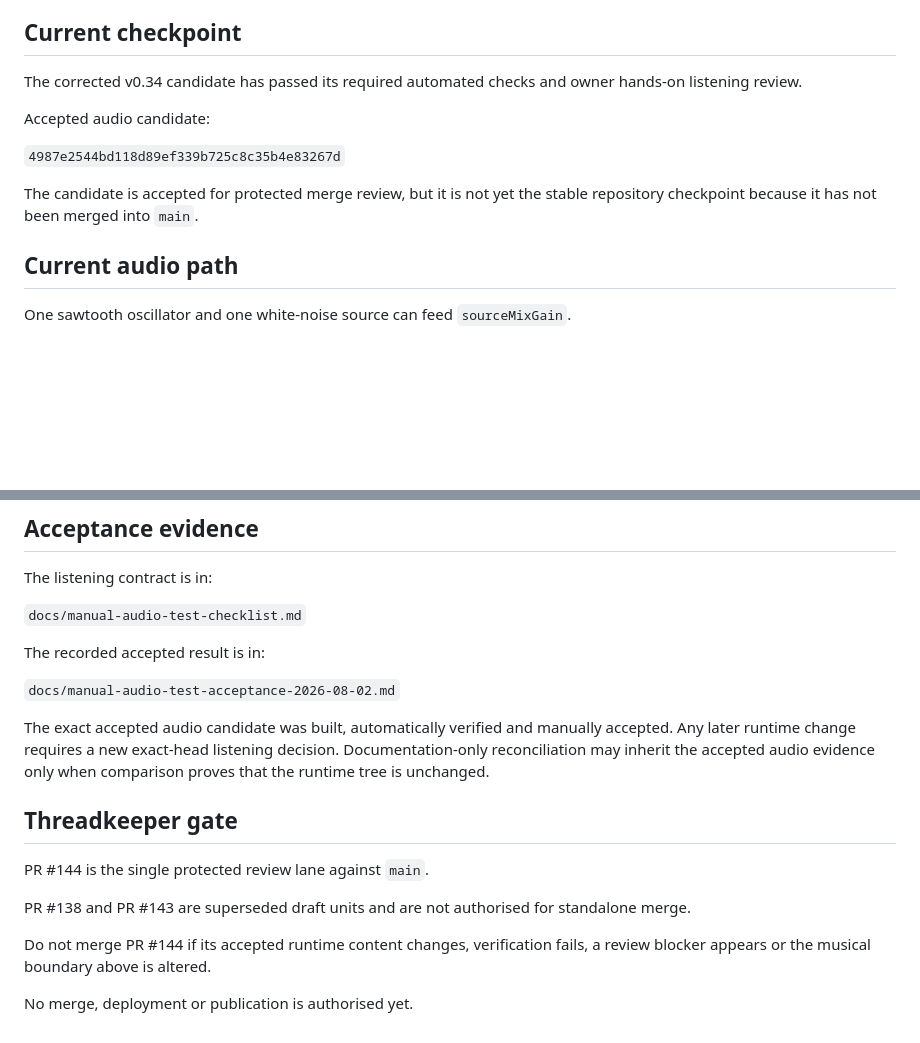
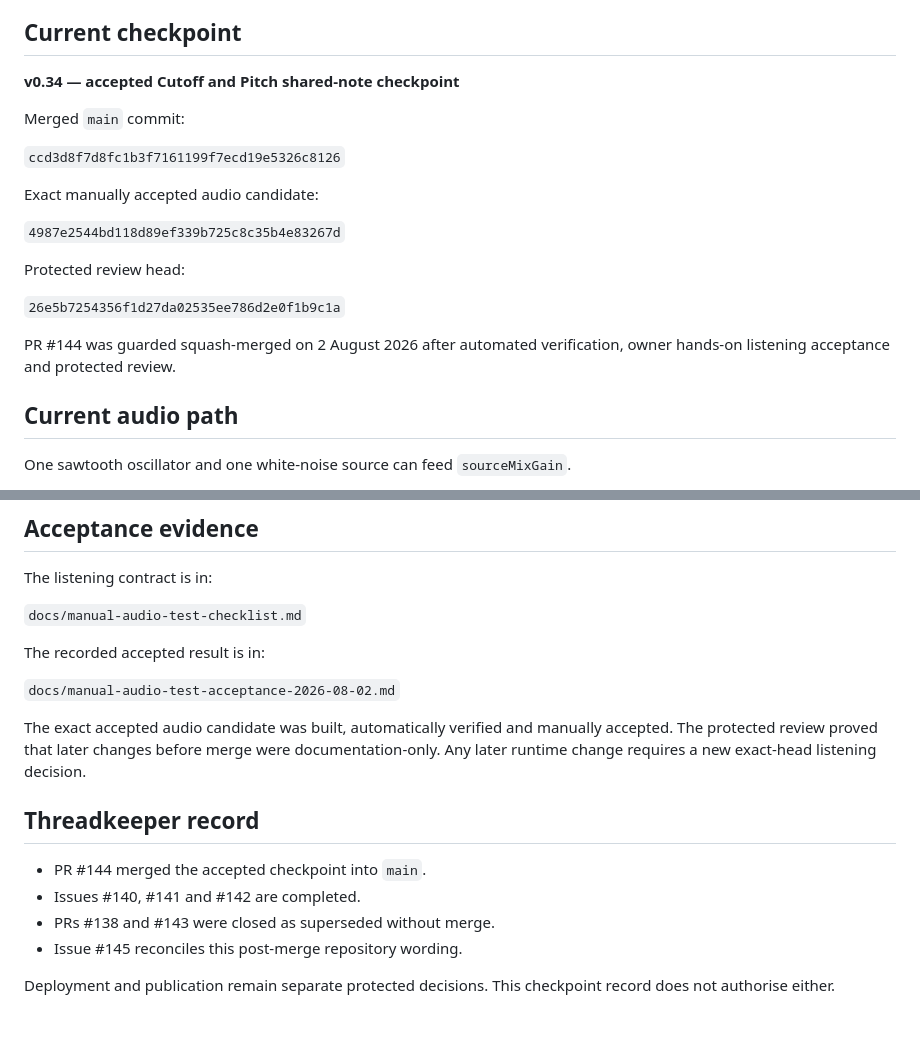
Before and after one commit to armpitpete/spectrasynth-app, a Markdown page: README.md, 2 parts joined by grey strips. GitHub-like rendering; blank space fills up the shorter version.

Commit message:
Reconcile v0.34 authority after protected merge

```diff
--- a/README.md
+++ b/README.md
@@ -4,13 +4,21 @@ SpectraSynth is a browser-based MerrinLab instrument prototype for testing a vis
 
 ## Current checkpoint
 
-The corrected v0.34 candidate has passed its required automated checks and owner hands-on listening review.
+**v0.34 — accepted Cutoff and Pitch shared-note checkpoint**
 
-Accepted audio candidate:
+Merged `main` commit:
+
+`ccd3d8f7d8fc1b3f7161199f7ecd19e5326c8126`
+
+Exact manually accepted audio candidate:
 
 `4987e2544bd118d89ef339b725c8c35b4e83267d`
 
-The candidate is accepted for protected merge review, but it is not yet the stable repository checkpoint because it has not been merged into `main`.
+Protected review head:
+
+`26e5b7254356f1d27da02535ee786d2e0f1b9c1a`
+
+PR #144 was guarded squash-merged on 2 August 2026 after automated verification, owner hands-on listening acceptance and protected review.
 
 ## Current audio path
 
@@ -98,14 +106,13 @@ The recorded accepted result is in:
 
 `docs/manual-audio-test-acceptance-2026-08-02.md`
 
-The exact accepted audio candidate was built, automatically verified and manually accepted. Any later runtime change requires a new exact-head listening decision. Documentation-only reconciliation may inherit the accepted audio evidence only when comparison proves that the runtime tree is unchanged.
+The exact accepted audio candidate was built, automatically verified and manually accepted. The protected review proved that later changes before merge were documentation-only. Any later runtime change requires a new exact-head listening decision.
 
-## Threadkeeper gate
+## Threadkeeper record
 
-PR #144 is the single protected review lane against `main`.
+- PR #144 merged the accepted checkpoint into `main`.
+- Issues #140, #141 and #142 are completed.
+- PRs #138 and #143 were closed as superseded without merge.
+- Issue #145 reconciles this post-merge repository wording.
 
-PR #138 and PR #143 are superseded draft units and are not authorised for standalone merge.
-
-Do not merge PR #144 if its accepted runtime content changes, verification fails, a review blocker appears or the musical boundary above is altered.
-
-No merge, deployment or publication is authorised yet.
+Deployment and publication remain separate protected decisions. This checkpoint record does not authorise either.
```
